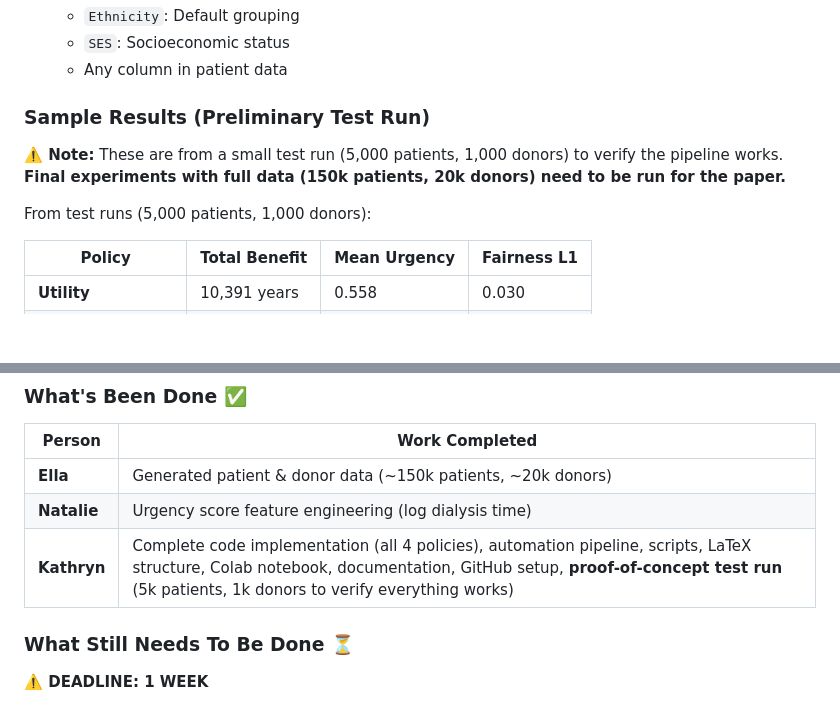
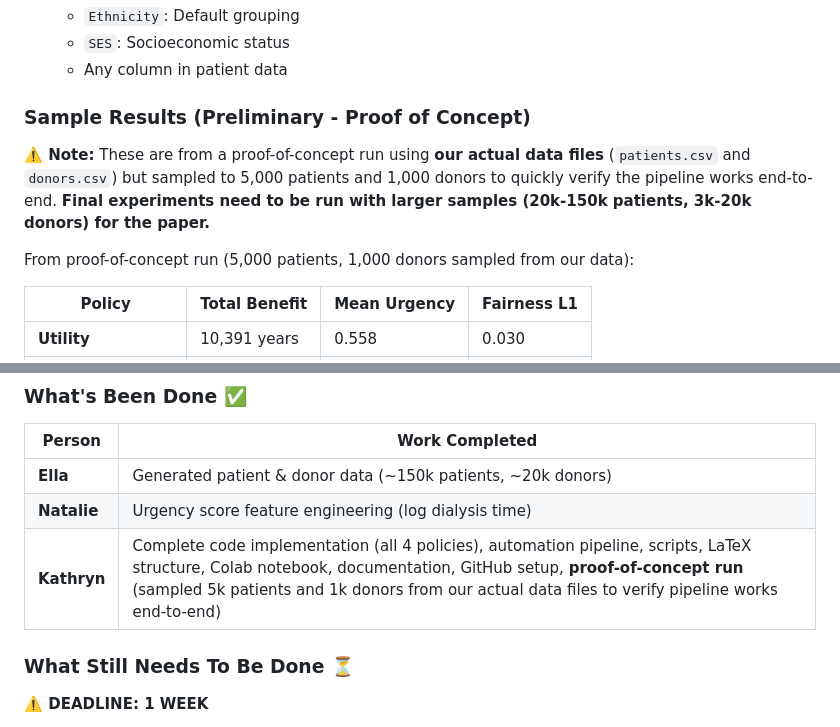
Before and after one commit to kharper2/kidney-allocation-fairness-, a Markdown page: README.md, 2 parts joined by grey strips. Drawn GitHub-style; blank space fills up the shorter version.

Commit message:
Clarify proof of concept used actual data files
- Specify proof of concept used our actual patients.csv and donors.csv
- Sampled to 5k patients and 1k donors for quick verification
- Not 'test data' but actual data with smaller sample size
- Makes clear final experiments need larger samples for paper

```diff
--- a/README.md
+++ b/README.md
@@ -227,11 +227,11 @@ open main.pdf  # or xdg-open on Linux
   - `SES`: Socioeconomic status
   - Any column in patient data
 
-### Sample Results (Preliminary Test Run)
+### Sample Results (Preliminary - Proof of Concept)
 
-**⚠️ Note:** These are from a small test run (5,000 patients, 1,000 donors) to verify the pipeline works. **Final experiments with full data (150k patients, 20k donors) need to be run for the paper.**
+**⚠️ Note:** These are from a proof-of-concept run using **our actual data files** (`patients.csv` and `donors.csv`) but sampled to 5,000 patients and 1,000 donors to quickly verify the pipeline works end-to-end. **Final experiments need to be run with larger samples (20k-150k patients, 3k-20k donors) for the paper.**
 
-From test runs (5,000 patients, 1,000 donors):
+From proof-of-concept run (5,000 patients, 1,000 donors sampled from our data):
 
 | Policy | Total Benefit | Mean Urgency | Fairness L1 |
 |--------|--------------|--------------|-------------|
@@ -388,7 +388,7 @@ From test runs (5,000 patients, 1,000 donors):
 |--------|----------------|
 | **Ella** | Generated patient & donor data (~150k patients, ~20k donors) |
 | **Natalie** | Urgency score feature engineering (log dialysis time) |
-| **Kathryn** | Complete code implementation (all 4 policies), automation pipeline, scripts, LaTeX structure, Colab notebook, documentation, GitHub setup, **proof-of-concept test run** (5k patients, 1k donors to verify everything works) |
+| **Kathryn** | Complete code implementation (all 4 policies), automation pipeline, scripts, LaTeX structure, Colab notebook, documentation, GitHub setup, **proof-of-concept run** (sampled 5k patients and 1k donors from our actual data files to verify pipeline works end-to-end) |
 
 ### What Still Needs To Be Done ⏳
 
```
